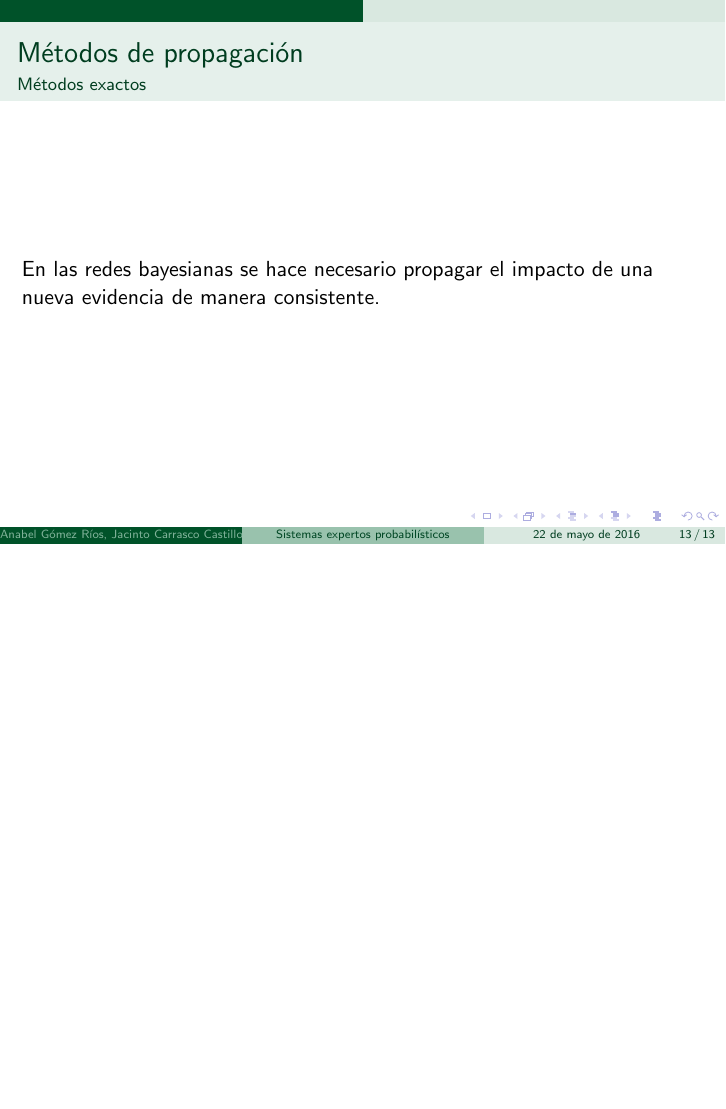
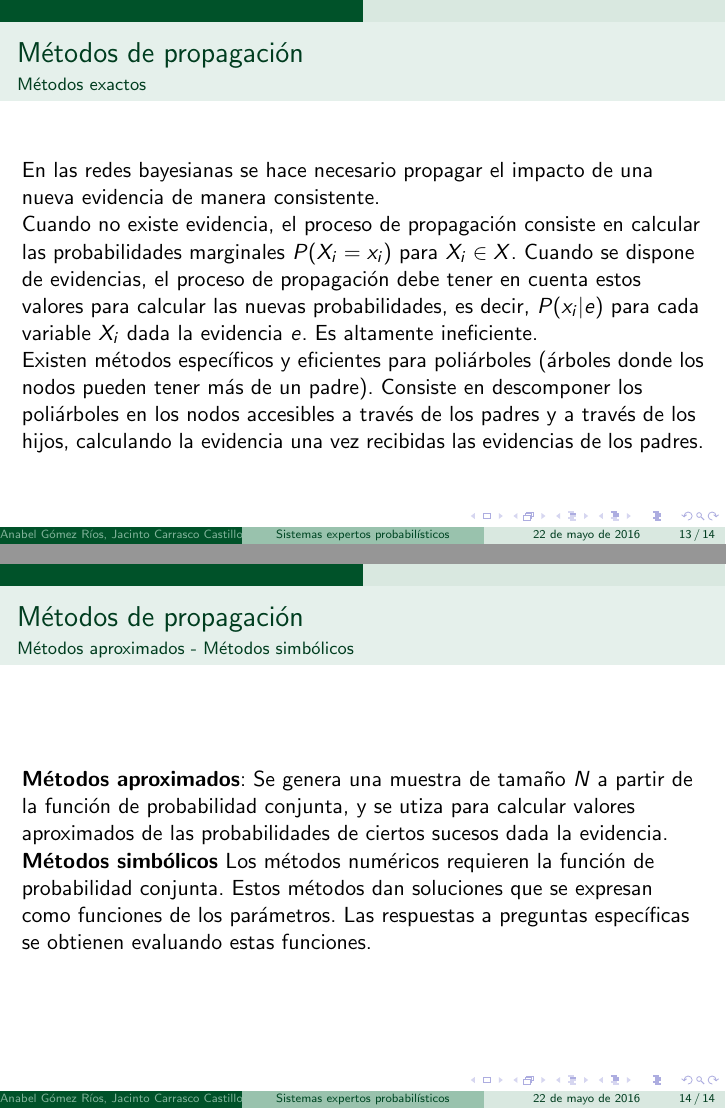
Before and after one commit to AnabelGRios/IC15-16, LaTeX slides (Trabajo/presentación.tex): page 13 of 13 before the commit and pages 13 and 14 of 14 after it, the two joined at a grey line, the shorter picture padded with empty space. Compiled offline with pdfLaTeX.

Commit message:
Presentación

```diff
--- a/Trabajo/presentación.tex
+++ b/Trabajo/presentación.tex
@@ -183,10 +183,20 @@ Toda relación de independencia de la red es una relación de independencia en l
 
 \begin{frame}
 \frametitle{Métodos de propagación}
-En las redes bayesianas se hace necesario propagar el impacto de una nueva evidencia de manera consistente.
 \framesubtitle{Métodos exactos}
+En las redes bayesianas se hace necesario propagar el impacto de una nueva evidencia de manera consistente.\\
+Cuando no existe evidencia, el proceso de propagación consiste en calcular las probabilidades marginales $P(X_i=x_i)$ para $X_i \in X$. Cuando se dispone de evidencias, el proceso de propagación debe tener en cuenta estos valores para calcular las nuevas probabilidades, es decir, $P(x_i| e)$ para cada variable $X_i$ dada la evidencia $e$. Es altamente ineficiente.\\
+Existen métodos específicos y eficientes para poliárboles (árboles donde los nodos pueden tener más de un padre). Consiste en descomponer los poliárboles en los nodos accesibles a través de los padres y a través de los hijos, calculando la evidencia una vez recibidas las evidencias de los padres.
+\end{frame}
+
+\begin{frame}
+\frametitle{Métodos de propagación}
+\framesubtitle{Métodos aproximados - Métodos simbólicos}
+
+\textbf{Métodos aproximados}: Se genera una muestra de tamaño $N$ a partir de la función de probabilidad conjunta, y se utiza para calcular valores aproximados de las probabilidades de ciertos sucesos dada la evidencia. \\
+\textbf{Métodos simbólicos} Los métodos numéricos requieren la función de probabilidad conjunta. Estos métodos dan soluciones que se expresan como funciones de los parámetros. Las respuestas a preguntas específicas se obtienen evaluando estas funciones.
+
 \end{frame}
 
 
-
 \end{document}
```
